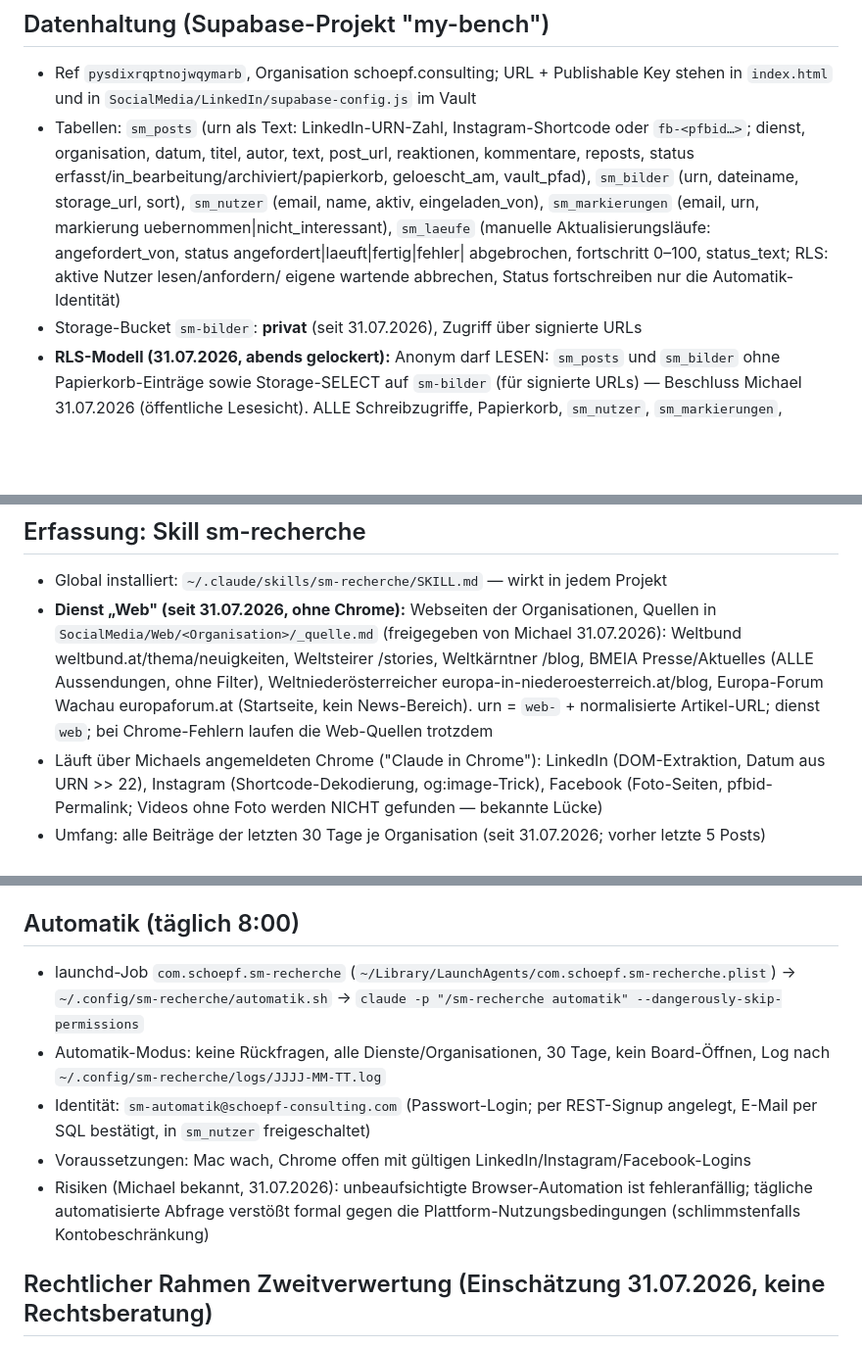
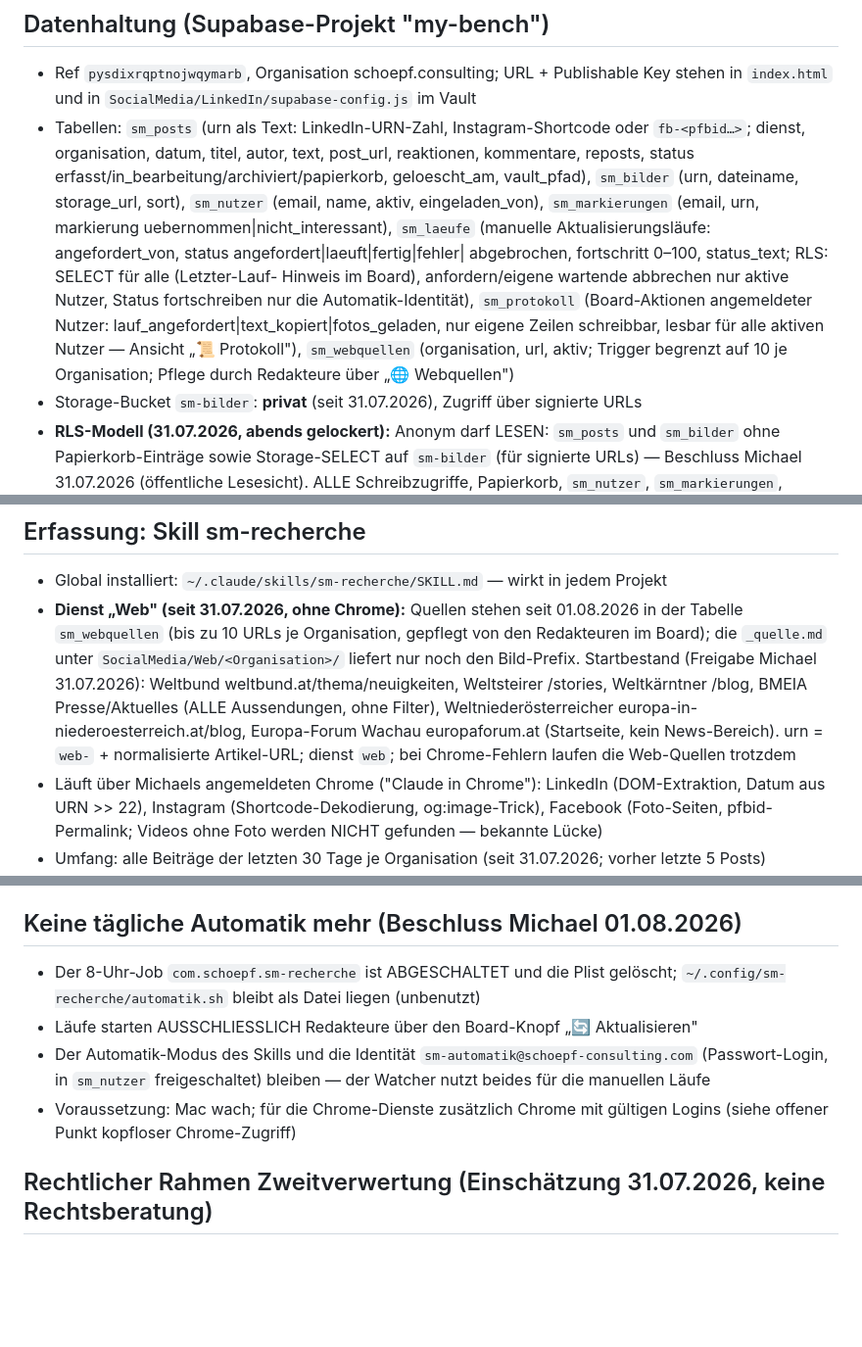
Before and after one commit to michaelschoepf62/sm-archiv-board, a Markdown page: CLAUDE.md, 3 parts joined by grey strips. Shown at 98% size. Drawn GitHub-style; blank space fills up the shorter version.

Commit message:
CLAUDE.md: Automatik abgeschafft, Protokoll- und Webquellen-Tabellen, Weltkaerntner-Galerie nachgeholt
Co-Authored-By: Claude Fable 5 <noreply@anthropic.com>

```diff
--- a/CLAUDE.md
+++ b/CLAUDE.md
@@ -71,8 +71,13 @@ Mandantenbezug. Die KI-Team-/Dashboard-Themen liegen weiterhin im Projekt
   `sm_nutzer` (email, name, aktiv, eingeladen_von), `sm_markierungen`
   (email, urn, markierung uebernommen|nicht_interessant), `sm_laeufe` (manuelle
   Aktualisierungsläufe: angefordert_von, status angefordert|laeuft|fertig|fehler|
-  abgebrochen, fortschritt 0–100, status_text; RLS: aktive Nutzer lesen/anfordern/
-  eigene wartende abbrechen, Status fortschreiben nur die Automatik-Identität)
+  abgebrochen, fortschritt 0–100, status_text; RLS: SELECT für alle (Letzter-Lauf-
+  Hinweis im Board), anfordern/eigene wartende abbrechen nur aktive Nutzer, Status
+  fortschreiben nur die Automatik-Identität), `sm_protokoll` (Board-Aktionen
+  angemeldeter Nutzer: lauf_angefordert|text_kopiert|fotos_geladen, nur eigene
+  Zeilen schreibbar, lesbar für alle aktiven Nutzer — Ansicht „📜 Protokoll"),
+  `sm_webquellen` (organisation, url, aktiv; Trigger begrenzt auf 10 je
+  Organisation; Pflege durch Redakteure über „🌐 Webquellen")
 - Storage-Bucket `sm-bilder`: **privat** (seit 31.07.2026), Zugriff über signierte URLs
 - **RLS-Modell (31.07.2026, abends gelockert):** Anonym darf LESEN: `sm_posts` und
   `sm_bilder` ohne Papierkorb-Einträge sowie Storage-SELECT auf `sm-bilder` (für
@@ -98,13 +103,15 @@ Mandantenbezug. Die KI-Team-/Dashboard-Themen liegen weiterhin im Projekt
 ## Erfassung: Skill sm-recherche
 
 - Global installiert: `~/.claude/skills/sm-recherche/SKILL.md` — wirkt in jedem Projekt
-- **Dienst „Web" (seit 31.07.2026, ohne Chrome):** Webseiten der Organisationen,
-  Quellen in `SocialMedia/Web/<Organisation>/_quelle.md` (freigegeben von Michael
-  31.07.2026): Weltbund weltbund.at/thema/neuigkeiten, Weltsteirer /stories,
-  Weltkärntner /blog, BMEIA Presse/Aktuelles (ALLE Aussendungen, ohne Filter),
-  Weltniederösterreicher europa-in-niederoesterreich.at/blog, Europa-Forum Wachau
-  europaforum.at (Startseite, kein News-Bereich). urn = `web-` + normalisierte
-  Artikel-URL; dienst `web`; bei Chrome-Fehlern laufen die Web-Quellen trotzdem
+- **Dienst „Web" (seit 31.07.2026, ohne Chrome):** Quellen stehen seit 01.08.2026 in
+  der Tabelle `sm_webquellen` (bis zu 10 URLs je Organisation, gepflegt von den
+  Redakteuren im Board); die `_quelle.md` unter `SocialMedia/Web/<Organisation>/`
+  liefert nur noch den Bild-Prefix. Startbestand (Freigabe Michael 31.07.2026):
+  Weltbund weltbund.at/thema/neuigkeiten, Weltsteirer /stories, Weltkärntner /blog,
+  BMEIA Presse/Aktuelles (ALLE Aussendungen, ohne Filter), Weltniederösterreicher
+  europa-in-niederoesterreich.at/blog, Europa-Forum Wachau europaforum.at
+  (Startseite, kein News-Bereich). urn = `web-` + normalisierte Artikel-URL;
+  dienst `web`; bei Chrome-Fehlern laufen die Web-Quellen trotzdem
 - Läuft über Michaels angemeldeten Chrome ("Claude in Chrome"): LinkedIn
   (DOM-Extraktion, Datum aus URN >> 22), Instagram (Shortcode-Dekodierung,
   og:image-Trick), Facebook (Foto-Seiten, pfbid-Permalink; Videos ohne Foto werden
@@ -135,19 +142,16 @@ Mandantenbezug. Die KI-Team-/Dashboard-Themen liegen weiterhin im Projekt
   meldete der Watcher fälschlich „fertig" — Lehre aus Testlauf 4, 31.07.2026);
   der Watcher schließt nur noch Zeilen ab, die noch auf `laeuft` stehen
 
-## Automatik (täglich 8:00)
+## Keine tägliche Automatik mehr (Beschluss Michael 01.08.2026)
 
-- launchd-Job `com.schoepf.sm-recherche` (`~/Library/LaunchAgents/com.schoepf.sm-recherche.plist`)
-  → `~/.config/sm-recherche/automatik.sh` → `claude -p "/sm-recherche automatik"
-  --dangerously-skip-permissions`
-- Automatik-Modus: keine Rückfragen, alle Dienste/Organisationen, 30 Tage, kein
-  Board-Öffnen, Log nach `~/.config/sm-recherche/logs/JJJJ-MM-TT.log`
-- Identität: `sm-automatik@schoepf-consulting.com` (Passwort-Login; per REST-Signup
-  angelegt, E-Mail per SQL bestätigt, in `sm_nutzer` freigeschaltet)
-- Voraussetzungen: Mac wach, Chrome offen mit gültigen LinkedIn/Instagram/Facebook-Logins
-- Risiken (Michael bekannt, 31.07.2026): unbeaufsichtigte Browser-Automation ist
-  fehleranfällig; tägliche automatisierte Abfrage verstößt formal gegen die
-  Plattform-Nutzungsbedingungen (schlimmstenfalls Kontobeschränkung)
+- Der 8-Uhr-Job `com.schoepf.sm-recherche` ist ABGESCHALTET und die Plist gelöscht;
+  `~/.config/sm-recherche/automatik.sh` bleibt als Datei liegen (unbenutzt)
+- Läufe starten AUSSCHLIESSLICH Redakteure über den Board-Knopf „🔄 Aktualisieren"
+- Der Automatik-Modus des Skills und die Identität
+  `sm-automatik@schoepf-consulting.com` (Passwort-Login, in `sm_nutzer`
+  freigeschaltet) bleiben — der Watcher nutzt beides für die manuellen Läufe
+- Voraussetzung: Mac wach; für die Chrome-Dienste zusätzlich Chrome mit gültigen
+  Logins (siehe offener Punkt kopfloser Chrome-Zugriff)
 
 ## Rechtlicher Rahmen Zweitverwertung (Einschätzung 31.07.2026, keine Rechtsberatung)
 
```
Also changed, not shown: other parts of CLAUDE.md (+2 -2 lines).
